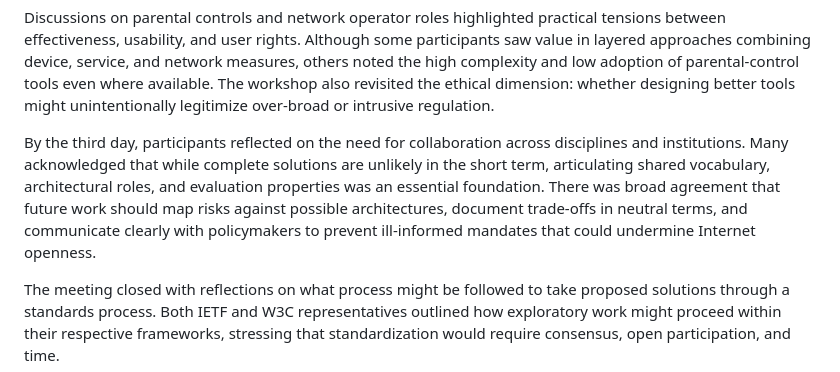
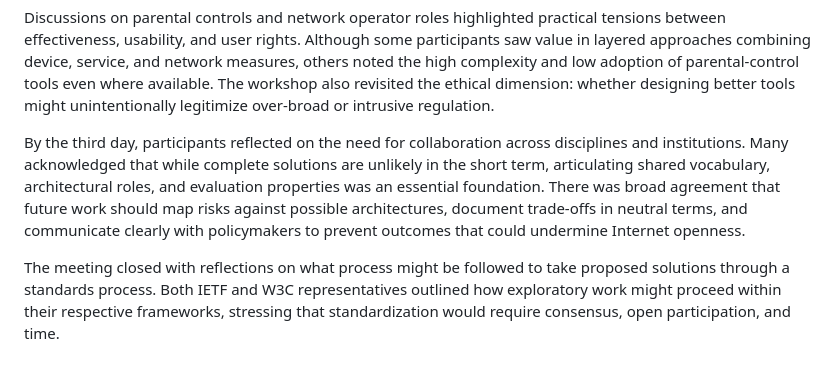
Before and after one commit to intarchboard/draft-iab-agews-report, a Markdown page: draft-iab-agews-report.md, the part around the change. Drawn GitHub-style.

Commit message:
ill-informed mandates -> outcomes

```diff
--- a/draft-iab-agews-report.md
+++ b/draft-iab-agews-report.md
@@ -116,7 +116,7 @@ Privacy-enhancing technologies (PETs) such as anonymous credentials and zero-kno
 
 Discussions on parental controls and network operator roles highlighted practical tensions between effectiveness, usability, and user rights. Although some participants saw value in layered approaches combining device, service, and network measures, others noted the high complexity and low adoption of parental-control tools even where available. The workshop also revisited the ethical dimension: whether designing better tools might unintentionally legitimize over-broad or intrusive regulation.
 
-By the third day, participants reflected on the need for collaboration across disciplines and institutions. Many acknowledged that while complete solutions are unlikely in the short term, articulating shared vocabulary, architectural roles, and evaluation properties was an essential foundation. There was broad agreement that future work should map risks against possible architectures, document trade-offs in neutral terms, and communicate clearly with policymakers to prevent ill-informed mandates that could undermine Internet openness.
+By the third day, participants reflected on the need for collaboration across disciplines and institutions. Many acknowledged that while complete solutions are unlikely in the short term, articulating shared vocabulary, architectural roles, and evaluation properties was an essential foundation. There was broad agreement that future work should map risks against possible architectures, document trade-offs in neutral terms, and communicate clearly with policymakers to prevent outcomes that could undermine Internet openness.
 
 The meeting closed with reflections on what process might be followed to take proposed solutions through a standards process. Both IETF and W3C representatives outlined how exploratory work might proceed within their respective frameworks, stressing that standardization would require consensus, open participation, and time.
 
```
